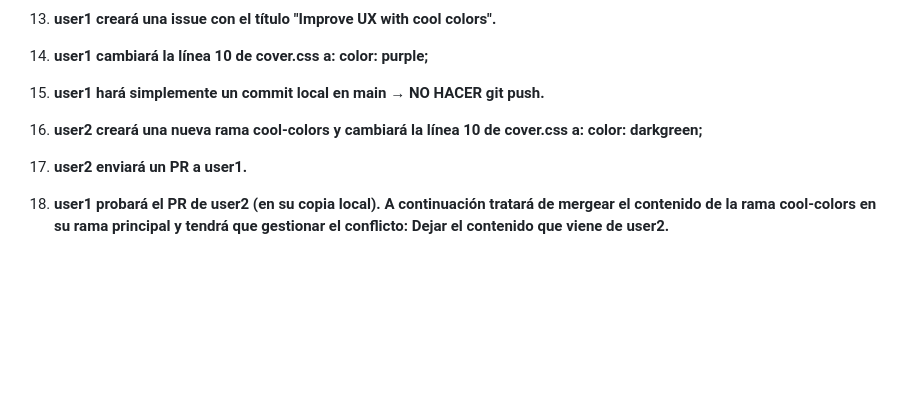
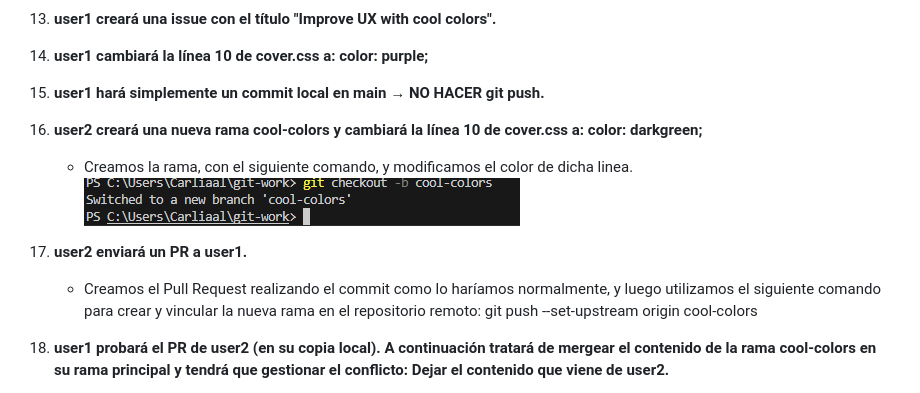
Before and after one commit to Downmian/git-work, a Markdown page: README.md, the part around the change. GitHub-like rendering; pictures changed too: imagenes usuario 2/imagen_2025-09-22_110004382.png (added); blank space fills up the shorter version.

Commit message:
Ejercicio 16/17

```diff
--- a/README.md
+++ b/README.md
@@ -122,7 +122,10 @@ Enumeramos el material empleado tanto hardware como software y las conficuracion
 1. **user1 cambiará la línea 10 de cover.css a: color: purple;**
 1. **user1 hará simplemente un commit local en main → NO HACER git push.**
 1. **user2 creará una nueva rama cool-colors y cambiará la línea 10 de cover.css a: color: darkgreen;**
+    + Creamos la rama, con el siguiente comando, y modificamos el color de dicha linea.
+    ![CPR](/imagenes%20usuario%202/imagen_2025-09-22_110004382.png)
 1. **user2 enviará un PR a user1.**
+    + Creamos el Pull Request realizando el commit como lo haríamos normalmente, y luego utilizamos el siguiente comando para crear y vincular la nueva rama en el repositorio remoto: git push --set-upstream origin cool-colors
 1. **user1 probará el PR de user2 (en su copia local). A continuación tratará de mergear el contenido de la rama cool-colors en su rama principal y tendrá que gestionar el conflicto: Dejar el contenido que viene de user2.**
 1. **Después del commit para arreglar el conflicto, user1 modificará la línea 11 de cover.css a: text-shadow: 2px 2px 8px lightgreen;**
 1. **user1 hará un commit especificando en el mensaje de commit el cambio hecho (sombra) y que se cierra la issue creada (usar referencia a la issue). A continuación subirá los cambios a origin/main.**
```
